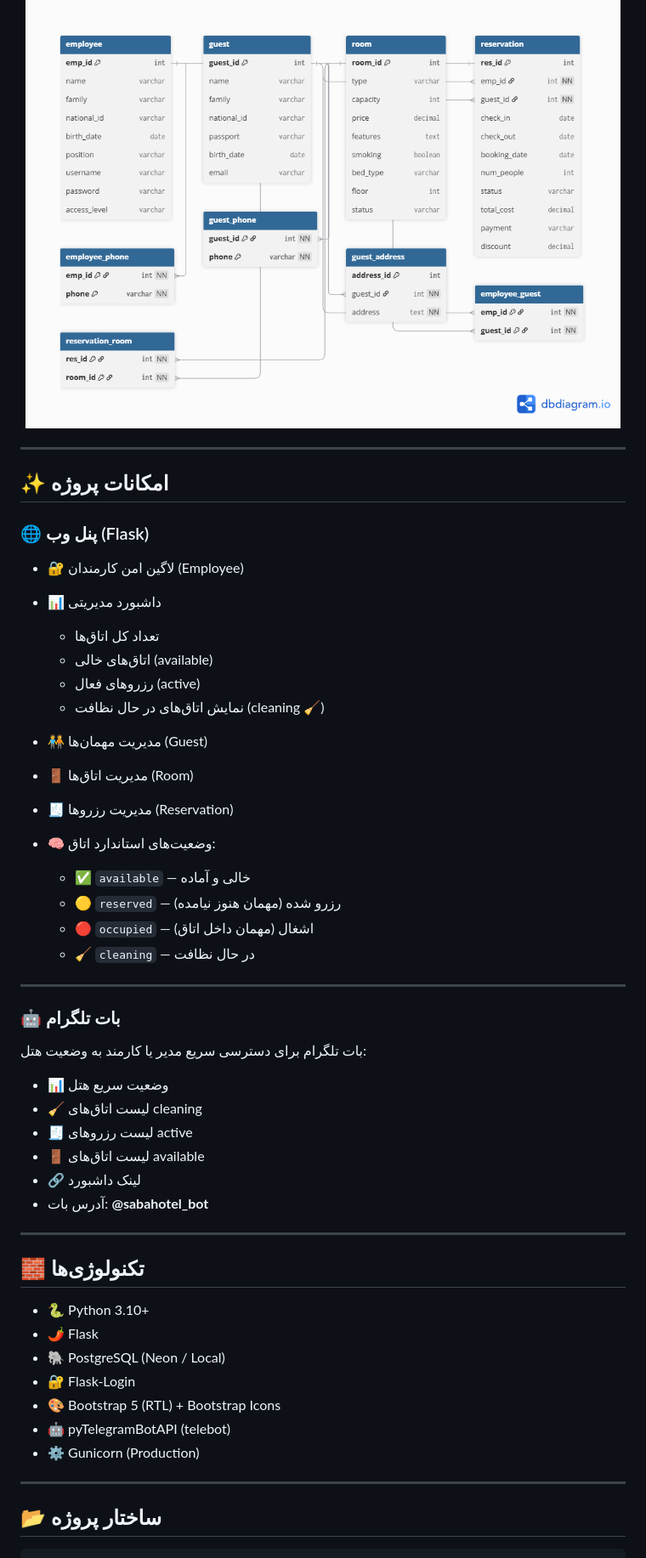
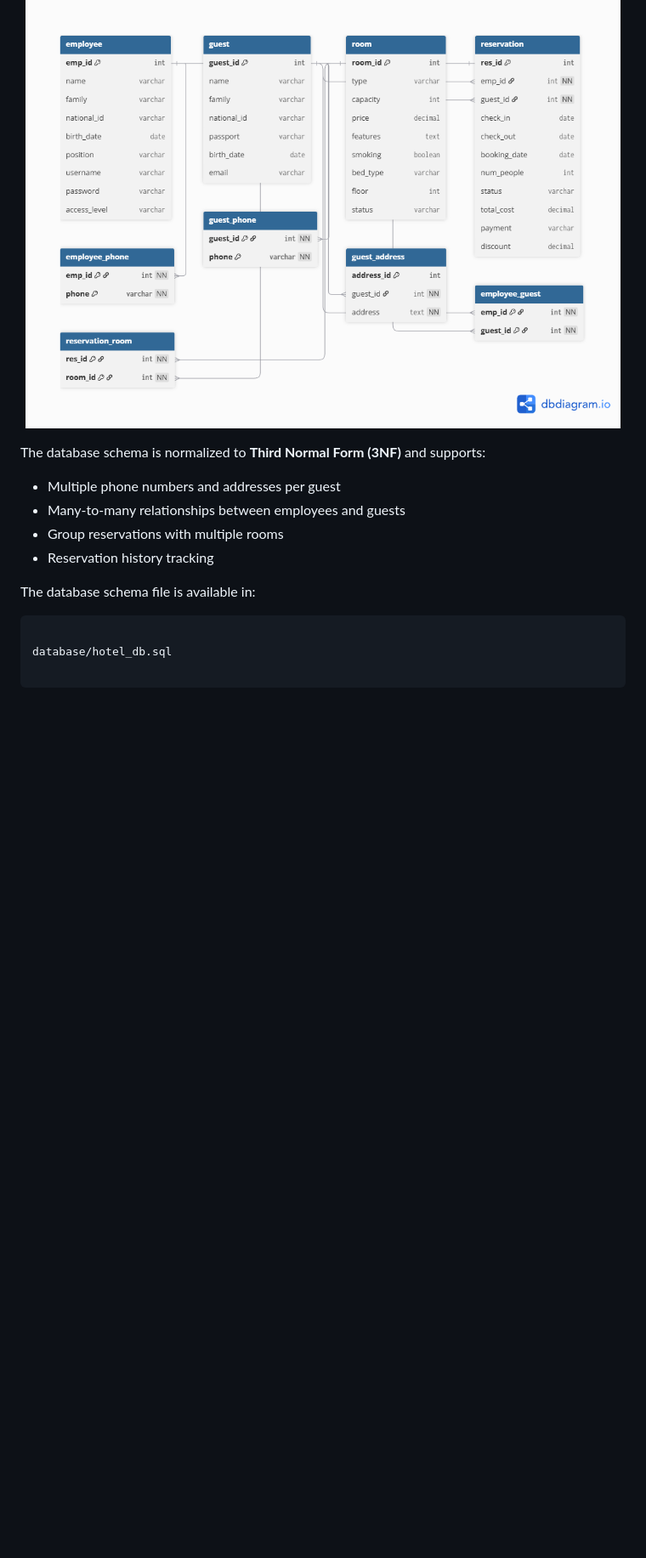
Before and after one commit to sabamadadi/Saba-Hotel, a Markdown page: README.md, the part around one of its changes. Shown at 85% size. GitHub-like rendering; blank space fills up the shorter version.

````diff
--- a/README.md
+++ b/README.md
@@ -19,57 +29,15 @@
   <img src="ER_Diagram.png" alt="ER Diagram" width="700">
 </p>
 
+The database schema is normalized to **Third Normal Form (3NF)** and supports:
+- Multiple phone numbers and addresses per guest
+- Many-to-many relationships between employees and guests
+- Group reservations with multiple rooms
+- Reservation history tracking
 
----
+The database schema file is available in:
+```
 
-## ✨ امکانات پروژه
-
-### 🌐 پنل وب (Flask)
-
-* 🔐 لاگین امن کارمندان (Employee)
-* 📊 داشبورد مدیریتی
-
-  * تعداد کل اتاق‌ها
-  * اتاق‌های خالی (available)
-  * رزروهای فعال (active)
-  * نمایش اتاق‌های در حال نظافت (cleaning 🧹)
-* 🧑‍🤝‍🧑 مدیریت مهمان‌ها (Guest)
-* 🚪 مدیریت اتاق‌ها (Room)
-* 🧾 مدیریت رزروها (Reservation)
-* 🧠 وضعیت‌های استاندارد اتاق:
-
-  * ✅ `available` — خالی و آماده
-  * 🟡 `reserved` — رزرو شده (مهمان هنوز نیامده)
-  * 🔴 `occupied` — اشغال (مهمان داخل اتاق)
-  * 🧹 `cleaning` — در حال نظافت
-
----
-
-### 🤖 بات تلگرام
-
-بات تلگرام برای دسترسی سریع مدیر یا کارمند به وضعیت هتل:
-
-* 📊 وضعیت سریع هتل
-* 🧹 لیست اتاق‌های cleaning
-* 🧾 لیست رزروهای active
-* 🚪 لیست اتاق‌های available
-* 🔗 لینک داشبورد
-* آدرس بات: **@sabahotel_bot**
-
----
-
-## 🧱 تکنولوژی‌ها
-
-* 🐍 Python 3.10+
-* 🌶 Flask
-* 🐘 PostgreSQL (Neon / Local)
-* 🔐 Flask-Login
-* 🎨 Bootstrap 5 (RTL) + Bootstrap Icons
-* 🤖 pyTelegramBotAPI (telebot)
-* ⚙️ Gunicorn (Production)
-
----
-
-## 📂 ساختار پروژه
+database/hotel_db.sql
 
 ```
````
Also changed, not shown: other parts of README.md (+124 -108 lines).
